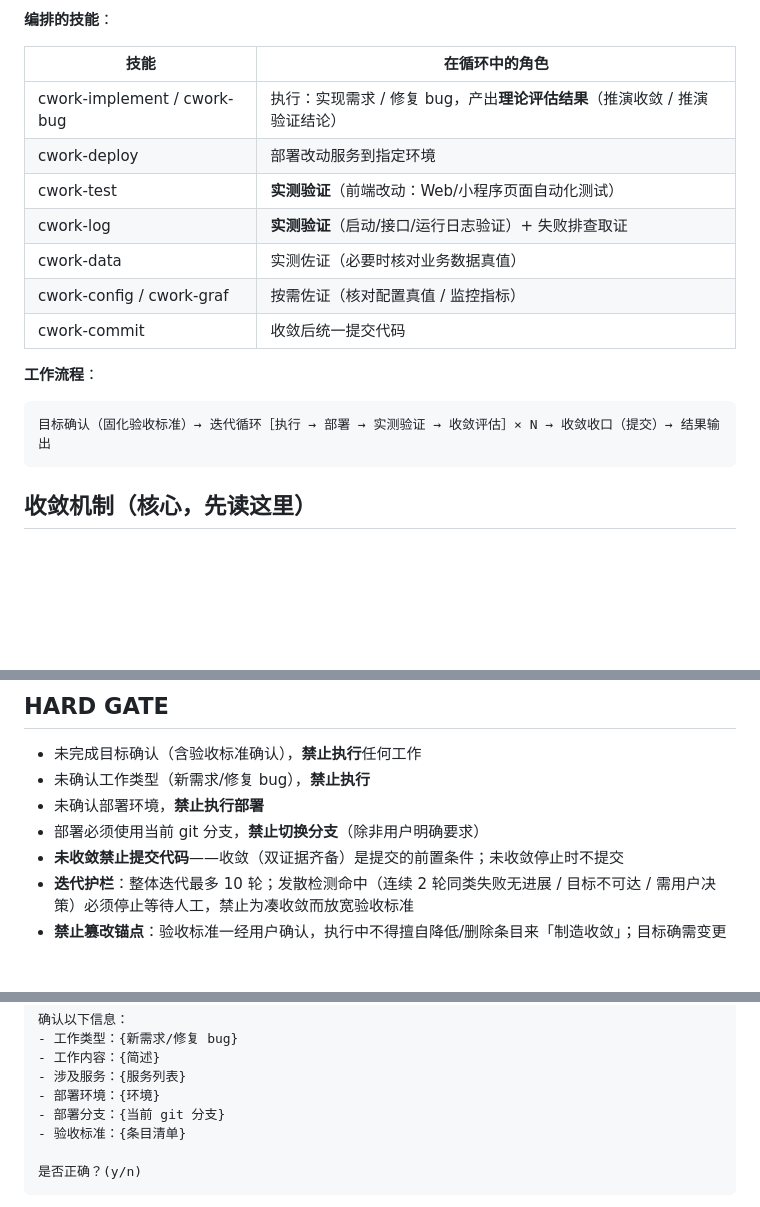
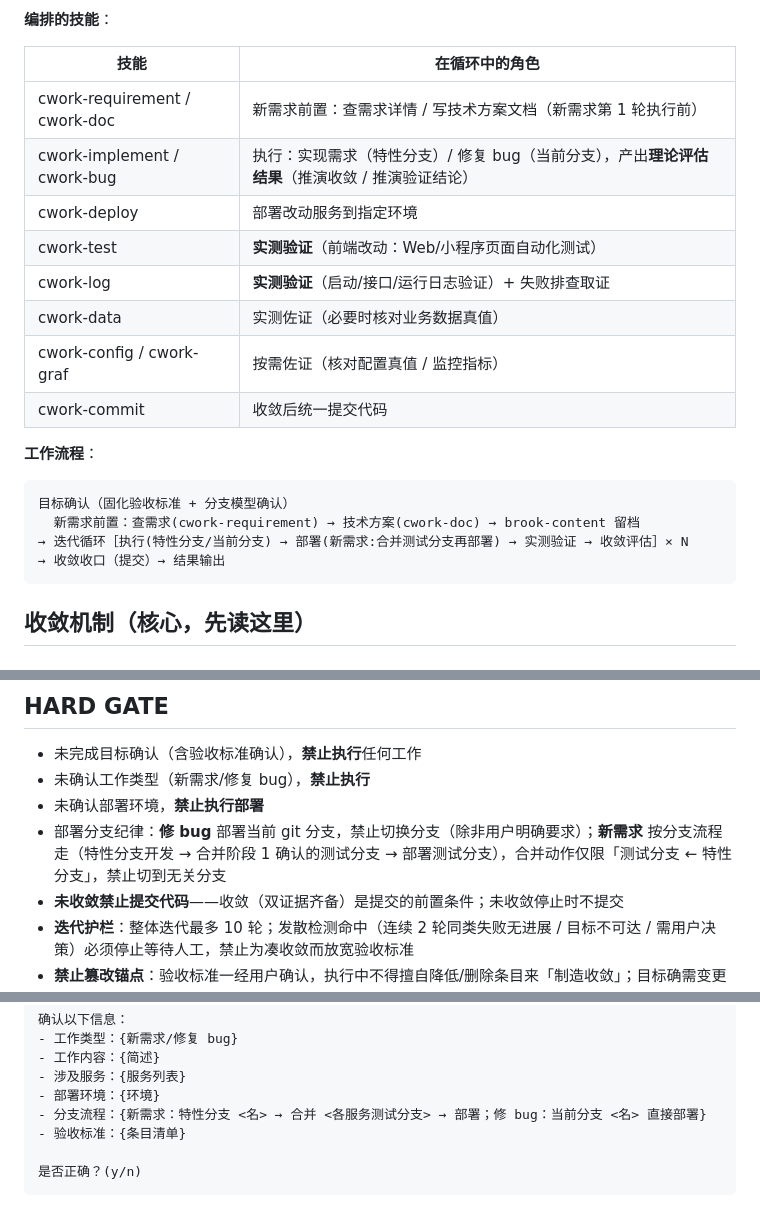
Before and after one commit to linuxhex/cwork, a Markdown page: skills/do/SKILL.md, 3 parts joined by grey strips. Rendered like a GitHub page; blank space fills up the shorter version.

````diff
--- a/skills/do/SKILL.md
+++ b/skills/do/SKILL.md
@@ -19,7 +19,8 @@ description: 目标驱动的自主工作流。深度追问确认目标并固化
 
 | 技能 | 在循环中的角色 |
 |---|---|
-| cwork-implement / cwork-bug | 执行：实现需求 / 修复 bug，产出**理论评估结果**（推演收敛 / 推演验证结论） |
+| cwork-requirement / cwork-doc | 新需求前置：查需求详情 / 写技术方案文档（新需求第 1 轮执行前） |
+| cwork-implement / cwork-bug | 执行：实现需求（特性分支）/ 修复 bug（当前分支），产出**理论评估结果**（推演收敛 / 推演验证结论） |
 | cwork-deploy | 部署改动服务到指定环境 |
 | cwork-test | **实测验证**（前端改动：Web/小程序页面自动化测试） |
 | cwork-log | **实测验证**（启动/接口/运行日志验证）+ 失败排查取证 |
@@ -29,7 +30,10 @@ description: 目标驱动的自主工作流。深度追问确认目标并固化
 
 **工作流程**：
 ```
-目标确认（固化验收标准）→ 迭代循环［执行 → 部署 → 实测验证 → 收敛评估］× N → 收敛收口（提交）→ 结果输出
+目标确认（固化验收标准 + 分支模型确认）
+  新需求前置：查需求(cwork-requirement) → 技术方案(cwork-doc) → brook-content 留档
+→ 迭代循环［执行(特性分支/当前分支) → 部署(新需求:合并测试分支再部署) → 实测验证 → 收敛评估］× N
+→ 收敛收口（提交）→ 结果输出
 ```
 
 ## 收敛机制（核心，先读这里）
@@ -119,7 +123,7 @@ description: 目标驱动的自主工作流。深度追问确认目标并固化
 - 未完成目标确认（含验收标准确认），**禁止执行**任何工作
 - 未确认工作类型（新需求/修复 bug），**禁止执行**
 - 未确认部署环境，**禁止执行部署**
-- 部署必须使用当前 git 分支，**禁止切换分支**（除非用户明确要求）
+- 部署分支纪律：**修 bug** 部署当前 git 分支，禁止切换分支（除非用户明确要求）；**新需求** 按分支流程走（特性分支开发 → 合并阶段 1 确认的测试分支 → 部署测试分支），合并动作仅限「测试分支 ← 特性分支」，禁止切到无关分支
 - **未收敛禁止提交代码**——收敛（双证据齐备）是提交的前置条件；未收敛停止时不提交
 - **迭代护栏**：整体迭代最多 10 轮；发散检测命中（连续 2 轮同类失败无进展 / 目标不可达 / 需用户决策）必须停止等待人工，禁止为凑收敛而放宽验收标准
 - **禁止篡改锚点**：验收标准一经用户确认，执行中不得擅自降低/删除条目来「制造收敛」；目标确需变更时必须回到用户重新确认
@@ -250,7 +295,7 @@ AI 根据工作内容整理**验收条目清单**，向用户确认：
 - 工作内容：{简述}
 - 涉及服务：{服务列表}
 - 部署环境：{环境}
-- 部署分支：{当前 git 分支}
+- 分支流程：{新需求：特性分支 <名> → 合并 <各服务测试分支> → 部署；修 bug：当前分支 <名> 直接部署}
 - 验收标准：{条目清单}
 
 是否正确？(y/n)
````
Also changed, not shown: other parts of skills/do/SKILL.md (+77 -15 lines).
